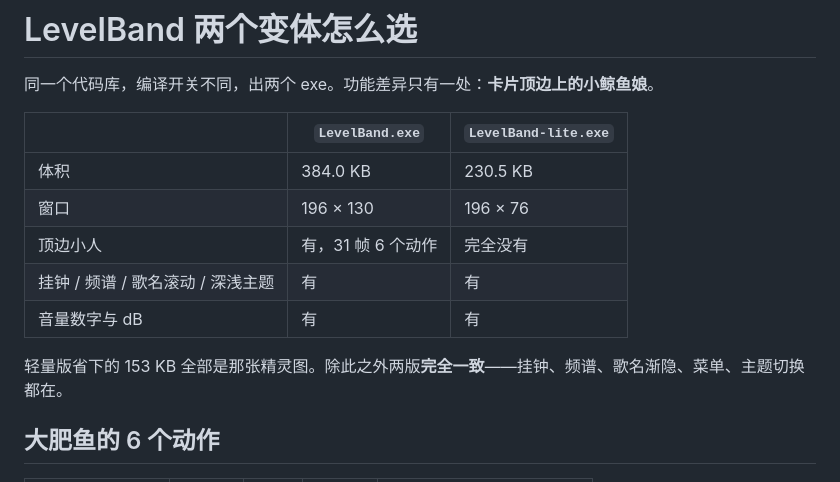
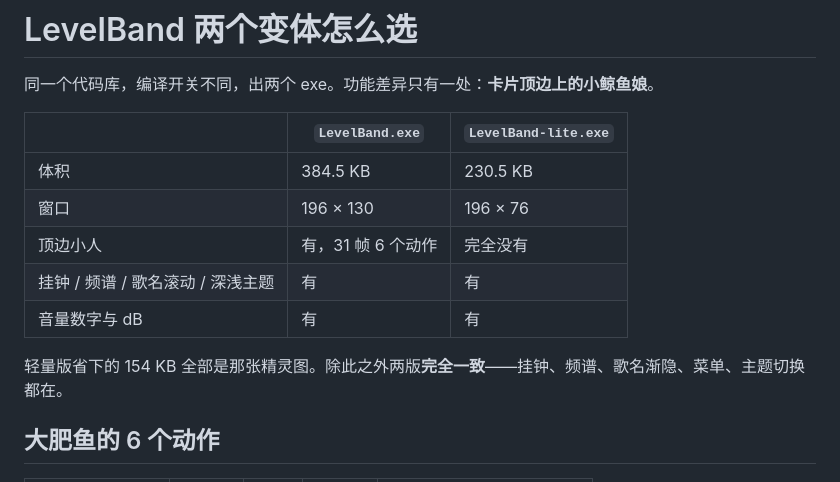
Before and after one commit to LJK-sss/netease-volume-hud, a Markdown page: dist/README.md, the part around the change. GitHub-like rendering.

```diff
--- a/dist/README.md
+++ b/dist/README.md
@@ -4,13 +4,13 @@
 
 | | `LevelBand.exe` | `LevelBand-lite.exe` |
 |---|---|---|
-| 体积 | 384.0 KB | 230.5 KB |
+| 体积 | 384.5 KB | 230.5 KB |
 | 窗口 | 196 × 130 | 196 × 76 |
 | 顶边小人 | 有，31 帧 6 个动作 | 完全没有 |
 | 挂钟 / 频谱 / 歌名滚动 / 深浅主题 | 有 | 有 |
 | 音量数字与 dB | 有 | 有 |
 
-轻量版省下的 153 KB 全部是那张精灵图。除此之外两版**完全一致**——挂钟、频谱、歌名渐隐、菜单、主题切换都在。
+轻量版省下的 154 KB 全部是那张精灵图。除此之外两版**完全一致**——挂钟、频谱、歌名渐隐、菜单、主题切换都在。
 
 ## 大肥鱼的 6 个动作
 
```
Also changed, not shown: README.md (+11 -11 lines), screenshots/card.png, screenshots/lite.png, 4 other files.
